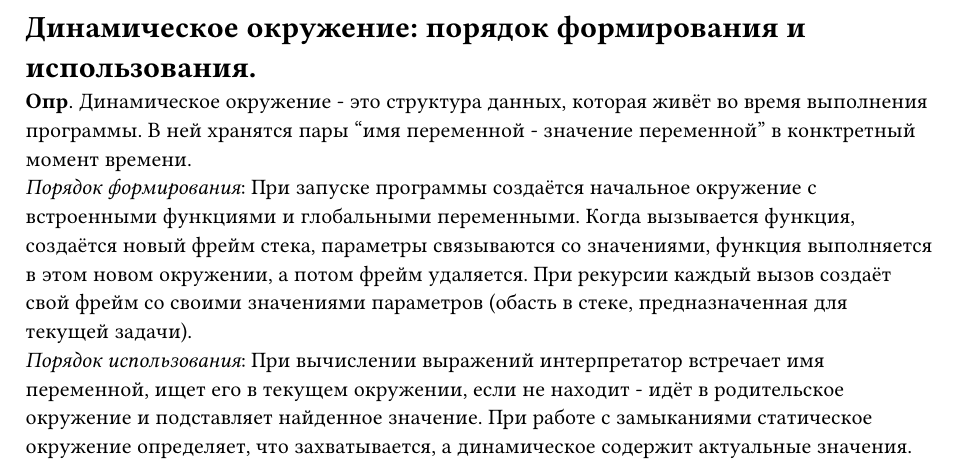
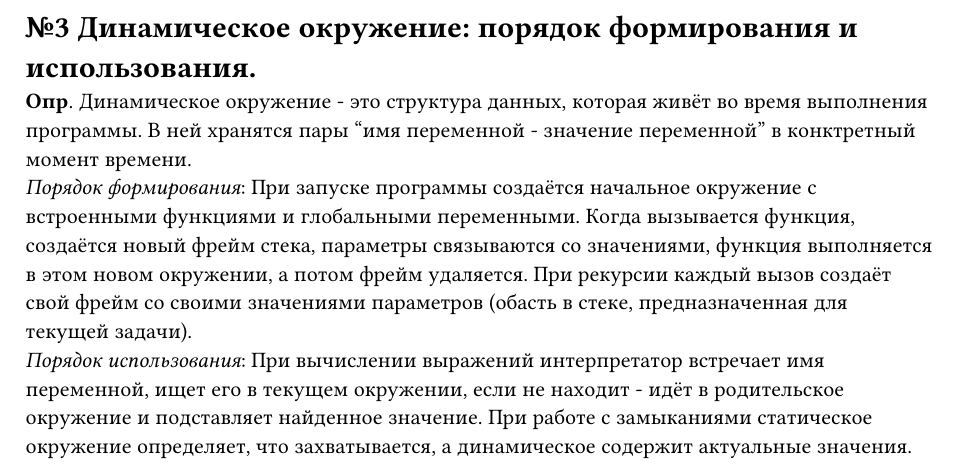
Before and after one commit to darserg/programmingLanguages, a Typst document (questions/03.typ): part of the page, cut so that both start at the same text. Compiled offline with Typst 0.15.

Commit message:
fix: formating in 3 question

```diff
--- a/questions/03.typ
+++ b/questions/03.typ
@@ -1,4 +1,4 @@
-= Динамическое окружение: порядок формирования и использования.
+= №3 Динамическое окружение: порядок формирования и использования.
 *Опр*. Динамическое окружение - это структура данных, которая живёт во время выполнения программы. В ней хранятся пары "имя переменной - значение переменной" в конктретный момент времени. \
 _Порядок формирования_: При запуске программы создаётся начальное окружение с встроенными функциями и глобальными переменными. Когда вызывается функция, создаётся новый фрейм стека, параметры связываются со значениями, функция выполняется в этом новом окружении, а потом фрейм удаляется. При рекурсии каждый вызов создаёт свой фрейм со своими значениями параметров (обасть в стеке, предназначенная для текущей задачи). \
 _Порядок использования_: При вычислении выражений интерпретатор встречает имя переменной, ищет его в текущем окружении, если не находит - идёт в родительское окружение и подставляет найденное значение. При работе с замыканиями статическое окружение определяет, что захватывается, а динамическое содержит актуальные значения. \
```
